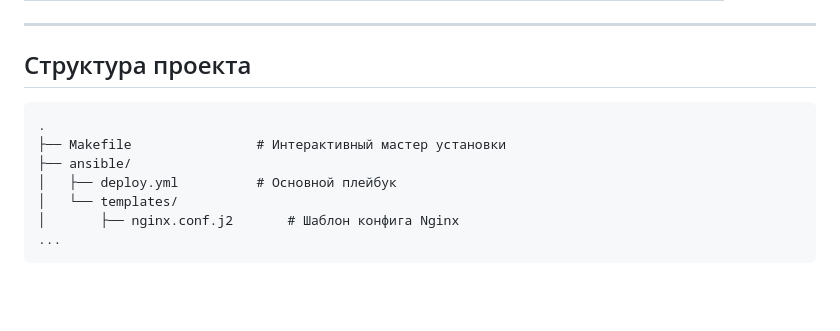
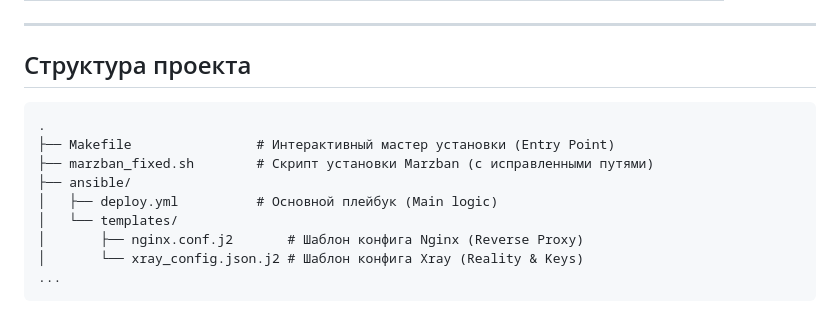
Before and after one commit to chikamint/k8try, a Markdown page: README.md, the part around the change. Drawn GitHub-style; blank space fills up the shorter version.

Commit message:
Updated scripts and configs from test environment

````diff
--- a/README.md
+++ b/README.md
@@ -62,13 +62,14 @@ marzban cli admin create --sudo
 ---
 
 ## Структура проекта
-
 ```text
 .
-├── Makefile                # Интерактивный мастер установки
+├── Makefile                # Интерактивный мастер установки (Entry Point)
+├── marzban_fixed.sh        # Скрипт установки Marzban (с исправленными путями)
 ├── ansible/
-│   ├── deploy.yml          # Основной плейбук
+│   ├── deploy.yml          # Основной плейбук (Main logic)
 │   └── templates/
-│       ├── nginx.conf.j2       # Шаблон конфига Nginx
+│       ├── nginx.conf.j2       # Шаблон конфига Nginx (Reverse Proxy)
+│       └── xray_config.json.j2 # Шаблон конфига Xray (Reality & Keys)
 ...
 ```
````
